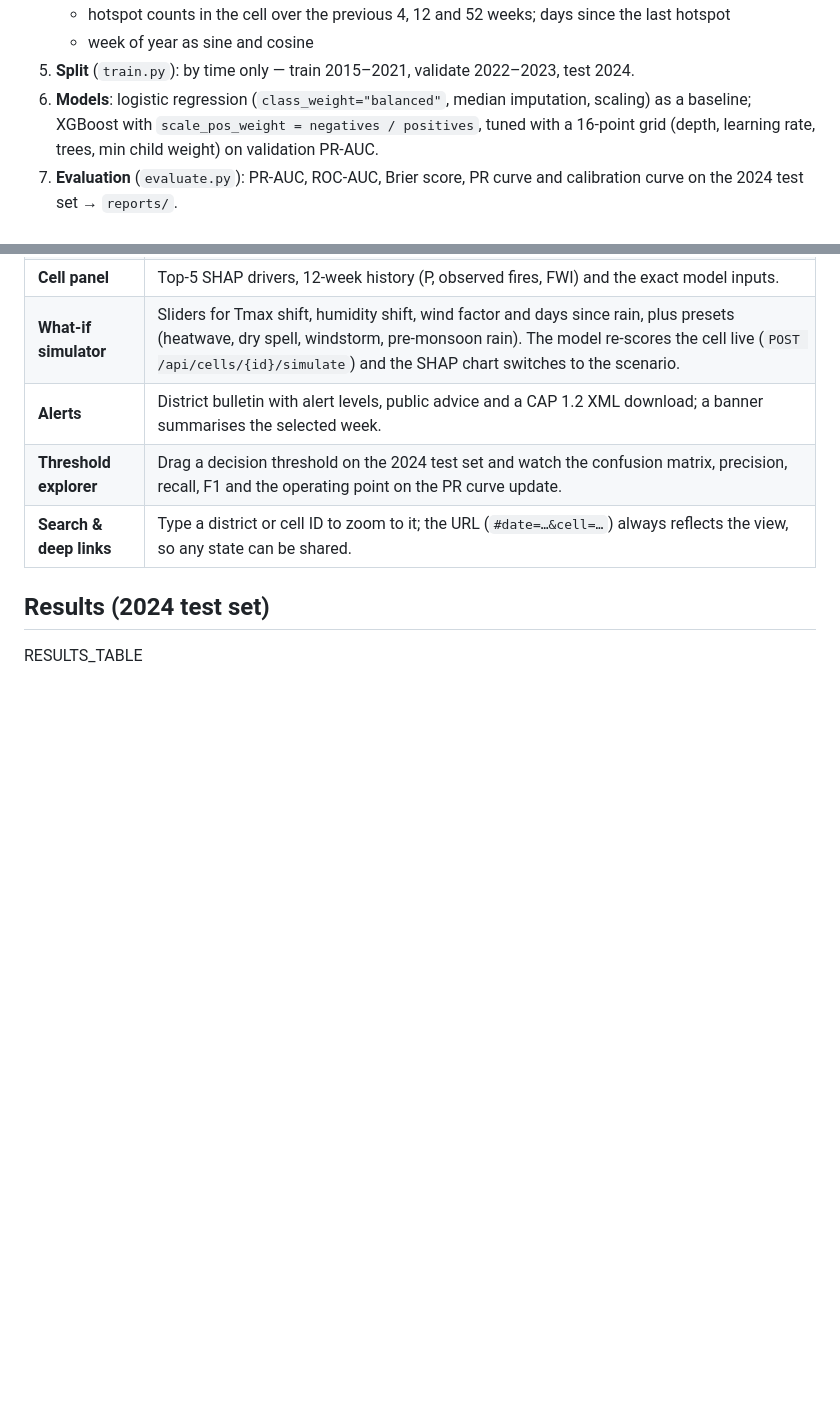
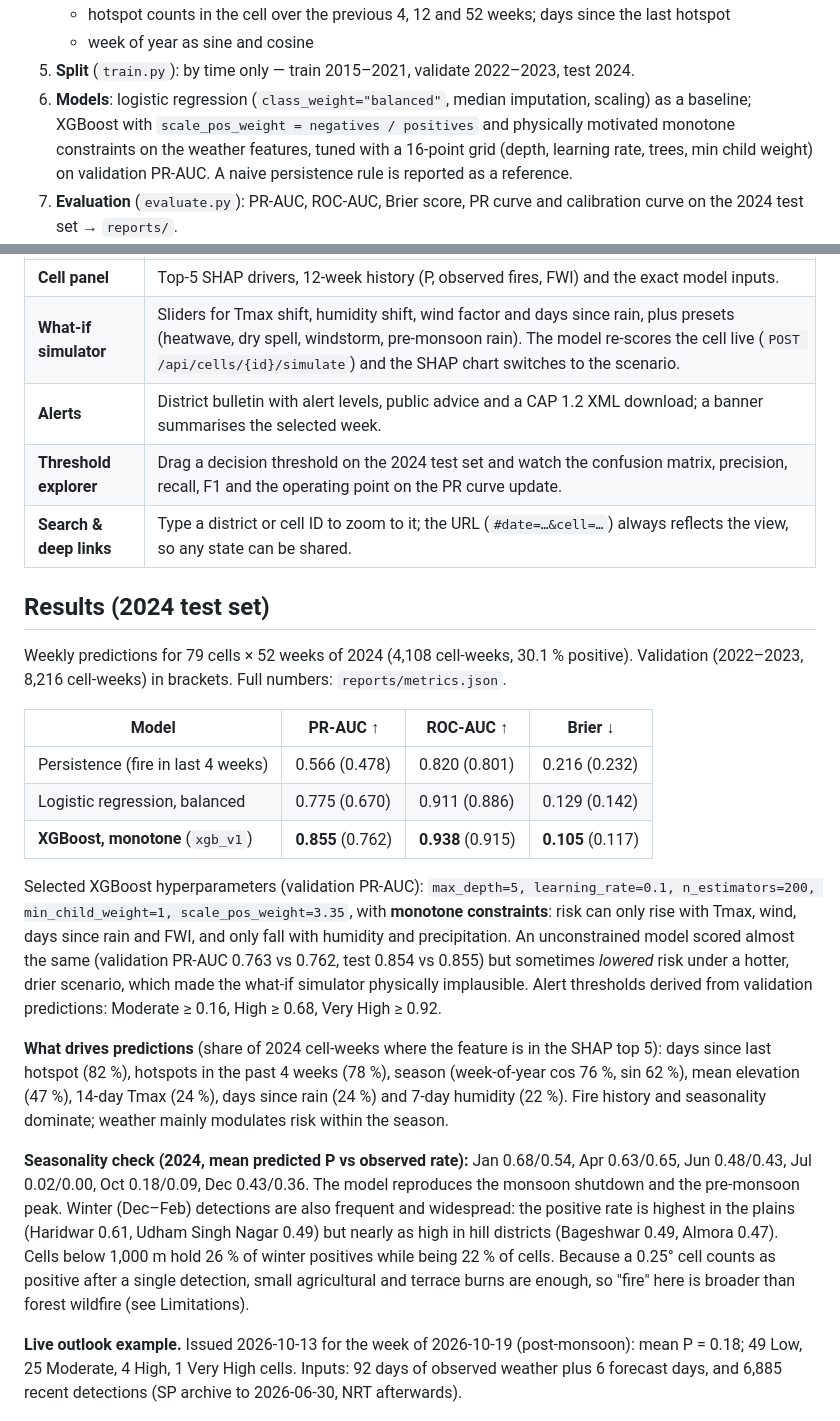
Before and after one commit to tzar-beep/AgniDrishti, a Markdown page: README.md, 2 parts joined by grey strips. GitHub-like rendering; blank space fills up the shorter version.

Commit message:
Train with monotone weather constraints; add trained model, reports and results

```diff
--- a/README.md
+++ b/README.md
@@ -43,8 +43,10 @@ All raw responses are cached in `data/raw/` (gitignored), so reruns do not re-do
    - week of year as sine and cosine
 5. **Split** (`train.py`): by time only — train 2015–2021, validate 2022–2023, test 2024.
 6. **Models**: logistic regression (`class_weight="balanced"`, median imputation, scaling) as a
-   baseline; XGBoost with `scale_pos_weight = negatives / positives`, tuned with a 16-point grid
-   (depth, learning rate, trees, min child weight) on validation PR-AUC.
+   baseline; XGBoost with `scale_pos_weight = negatives / positives` and physically motivated
+   monotone constraints on the weather features, tuned with a 16-point grid (depth, learning rate,
+   trees, min child weight) on validation PR-AUC. A naive persistence rule is reported as a
+   reference.
 7. **Evaluation** (`evaluate.py`): PR-AUC, ROC-AUC, Brier score, PR curve and calibration curve
    on the 2024 test set → `reports/`.
 8. **Explanations** (`explain.py`): SHAP `TreeExplainer` on XGBoost; the top 5 signed
@@ -93,7 +95,41 @@ and live outlooks `<status>Actual</status>`.
 
 ## Results (2024 test set)
 
-RESULTS_TABLE
+Weekly predictions for 79 cells × 52 weeks of 2024 (4,108 cell-weeks, 30.1 % positive).
+Validation (2022–2023, 8,216 cell-weeks) in brackets. Full numbers: `reports/metrics.json`.
+
+| Model | PR-AUC ↑ | ROC-AUC ↑ | Brier ↓ |
+|---|---|---|---|
+| Persistence (fire in last 4 weeks) | 0.566 (0.478) | 0.820 (0.801) | 0.216 (0.232) |
+| Logistic regression, balanced | 0.775 (0.670) | 0.911 (0.886) | 0.129 (0.142) |
+| **XGBoost, monotone** (`xgb_v1`) | **0.855** (0.762) | **0.938** (0.915) | **0.105** (0.117) |
+
+Selected XGBoost hyperparameters (validation PR-AUC): `max_depth=5, learning_rate=0.1,
+n_estimators=200, min_child_weight=1, scale_pos_weight=3.35`, with **monotone constraints**:
+risk can only rise with Tmax, wind, days since rain and FWI, and only fall with humidity and
+precipitation. An unconstrained model scored almost the same (validation PR-AUC 0.763 vs 0.762,
+test 0.854 vs 0.855) but sometimes *lowered* risk under a hotter, drier scenario, which made the
+what-if simulator physically implausible. Alert thresholds derived from validation predictions:
+Moderate ≥ 0.16, High ≥ 0.68, Very High ≥ 0.92.
+
+**What drives predictions** (share of 2024 cell-weeks where the feature is in the SHAP top 5):
+days since last hotspot (82 %), hotspots in the past 4 weeks (78 %), season (week-of-year
+cos 76 %, sin 62 %), mean elevation (47 %), 14-day Tmax (24 %), days since rain (24 %) and 7-day
+humidity (22 %).
+Fire history and seasonality dominate; weather mainly modulates risk within the season.
+
+**Seasonality check (2024, mean predicted P vs observed rate):** Jan 0.68/0.54, Apr 0.63/0.65,
+Jun 0.48/0.43, Jul 0.02/0.00, Oct 0.18/0.09, Dec 0.43/0.36. The model reproduces the monsoon
+shutdown and the pre-monsoon peak. Winter (Dec–Feb) detections are also frequent and widespread:
+the positive rate is highest in the plains (Haridwar 0.61, Udham Singh Nagar 0.49) but nearly as
+high in hill districts (Bageshwar 0.49, Almora 0.47). Cells below 1,000 m hold 26 % of winter
+positives while being 22 % of cells. Because a 0.25° cell counts as positive after a single
+detection, small agricultural and terrace burns are enough, so "fire" here is broader than
+forest wildfire (see Limitations).
+
+**Live outlook example.** Issued 2026-10-13 for the week of 2026-10-19 (post-monsoon): mean
+P = 0.18; 49 Low, 25 Moderate, 4 High, 1 Very High cells. Inputs: 92 days of observed weather plus
+6 forecast days, and 6,885 recent detections (SP archive to 2026-06-30, NRT afterwards).
 
 ![Precision-recall](reports/pr_curve_test.png) ![Calibration](reports/calibration_test.png)
 
```
Also changed, not shown: reports/calibration_test.png (added), reports/pr_curve_test.png (added), 6 other files.
